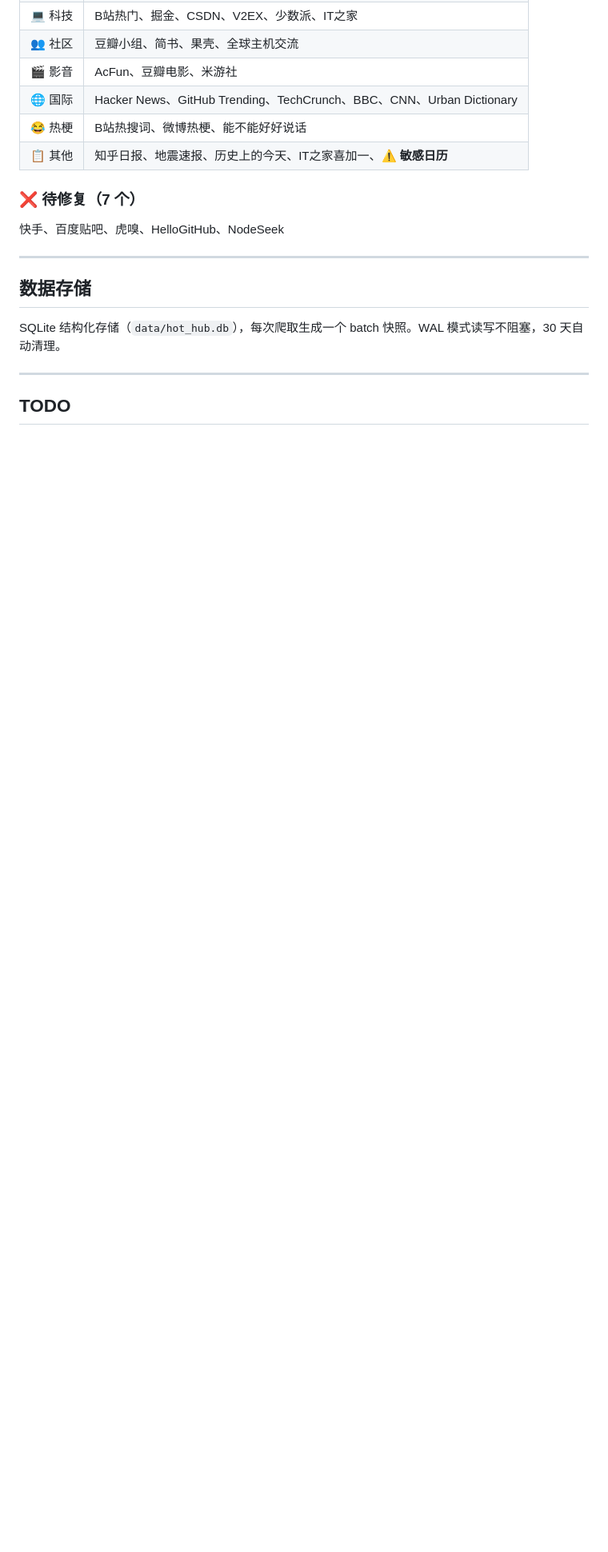
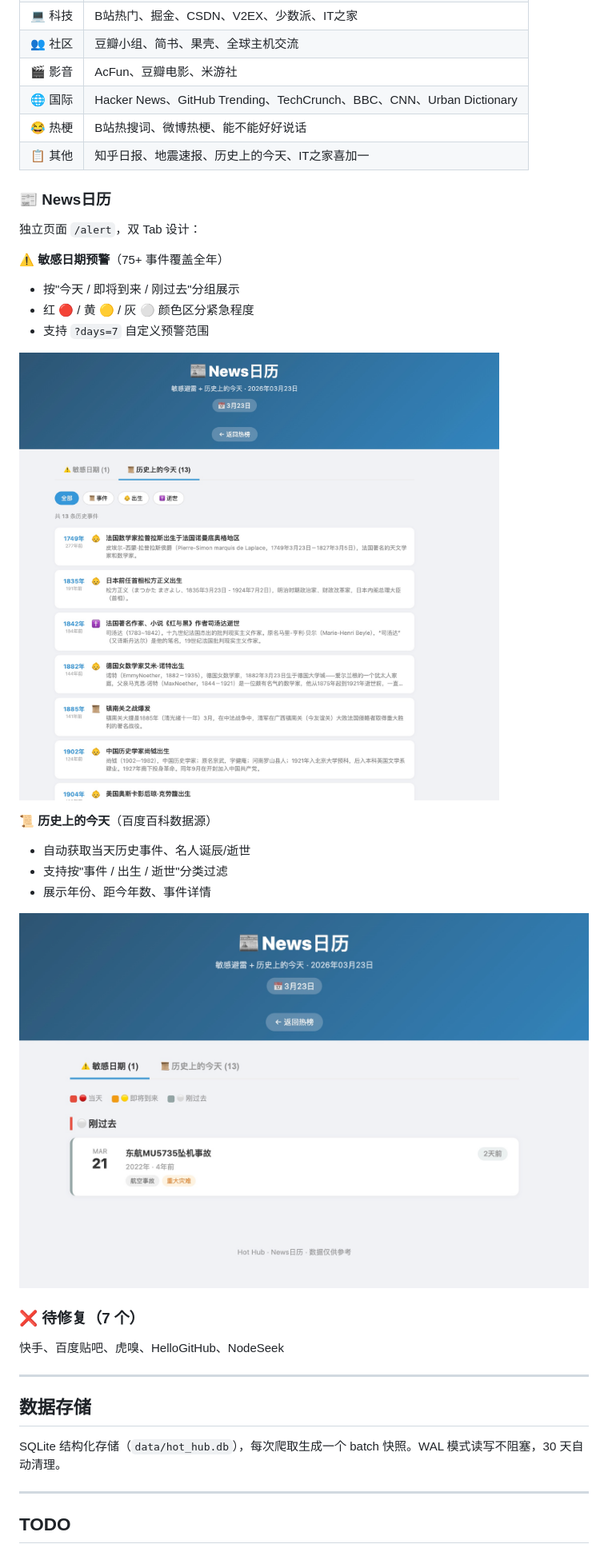
Before and after one commit to tanlon2miracle-ops/hot-hub, a Markdown page: readme.md, the part around the change printed below. Shown: that part at 80% size. Rendered like a GitHub page; pictures changed too: docs/news-calendar-history.jpg (added), docs/news-calendar-sensitive.jpg (added); blank space fills up the shorter version.

Commit message:
docs: update readme - News日历 + 示例截图

```diff
--- a/readme.md
+++ b/readme.md
@@ -60,7 +60,25 @@ python app.py
 | 🎬 影音 | AcFun、豆瓣电影、米游社 |
 | 🌐 国际 | Hacker News、GitHub Trending、TechCrunch、BBC、CNN、Urban Dictionary |
 | 😂 热梗 | B站热搜词、微博热梗、能不能好好说话 |
-| 📋 其他 | 知乎日报、地震速报、历史上的今天、IT之家喜加一、**⚠️ 敏感日历** |
+| 📋 其他 | 知乎日报、地震速报、历史上的今天、IT之家喜加一 |
+
+### 📰 News日历
+
+独立页面 `/alert`，双 Tab 设计：
+
+**⚠️ 敏感日期预警**（75+ 事件覆盖全年）
+- 按"今天 / 即将到来 / 刚过去"分组展示
+- 红 🔴 / 黄 🟡 / 灰 ⚪ 颜色区分紧急程度
+- 支持 `?days=7` 自定义预警范围
+
+![敏感日期预警](docs/news-calendar-sensitive.jpg)
+
+**📜 历史上的今天**（百度百科数据源）
+- 自动获取当天历史事件、名人诞辰/逝世
+- 支持按"事件 / 出生 / 逝世"分类过滤
+- 展示年份、距今年数、事件详情
+
+![历史上的今天](docs/news-calendar-history.jpg)
 
 ### ❌ 待修复（7 个）
 
```
Also changed, not shown: other parts of readme.md (+6 -3 lines).
